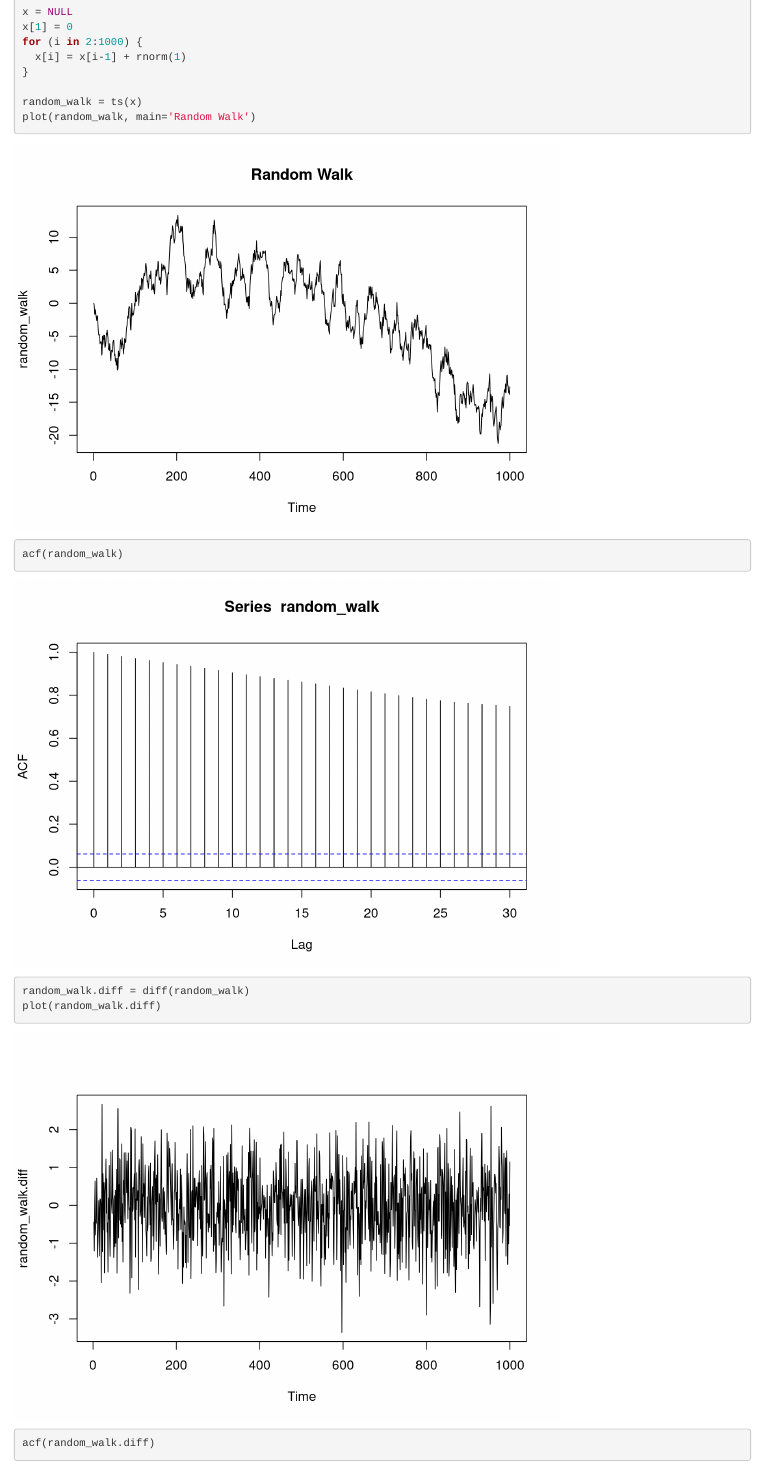
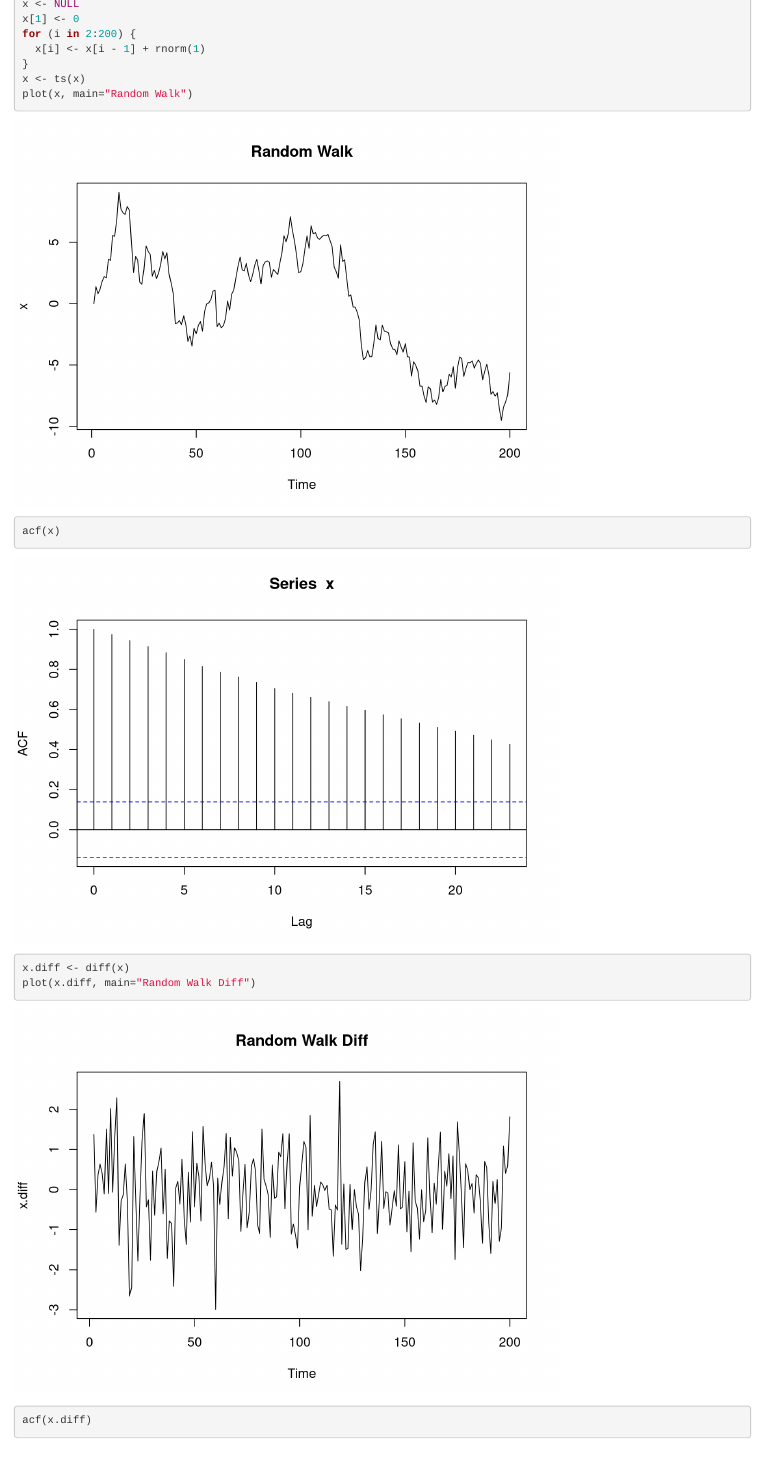
Before and after one commit to nex3z/practical-time-series, an R Markdown document (time_series/random_walk.Rmd): the page in a window 1100 px wide, from 80 px down before the commit and from 130 px down after it, so that both start at the same text. Rendered offline with R 4.5, knitr and Pandoc, with nearby package versions; code that draws random numbers runs with fixed seeds of ours.

Commit message:
Update random walk.

````diff
--- a/time_series/random_walk.Rmd
+++ b/time_series/random_walk.Rmd
@@ -4,7 +4,3 @@ output: html_notebook
 ---
 
 ```{r}
-x = NULL
-x[1] = 0
-for (i in 2:1000) {
-  x[i] = x[i-1] + rnorm(1)
@@ -11,15 +11,16 @@ for (i in 2:1000) {
+x <- NULL
+x[1] <- 0
+for (i in 2:200) {
+  x[i] <- x[i - 1] + rnorm(1)
 }
+x <- ts(x)
+plot(x, main="Random Walk")
+acf(x)
+```
 
-random_walk = ts(x)
-plot(random_walk, main='Random Walk')
+
+```{r}
+x.diff <- diff(x)
+plot(x.diff, main="Random Walk Diff")
+acf(x.diff)
 ```
-```{r}
-acf(random_walk)
-```
-```{r}
-random_walk.diff = diff(random_walk)
-plot(random_walk.diff)
-```
-```{r}
-acf(random_walk.diff)
-```
````
Also changed, not shown: time_series/random_walk.nb.html, time_series/random_walk.Rmd (4 more changed lines).
